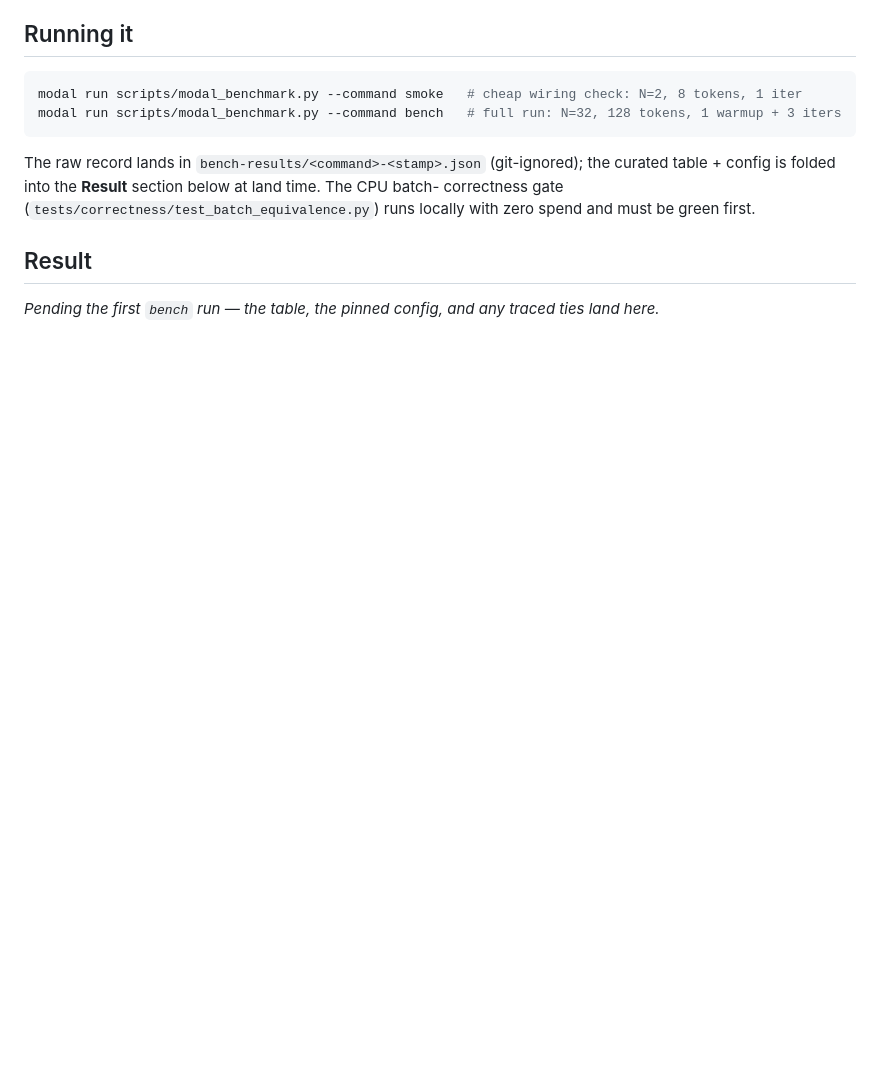
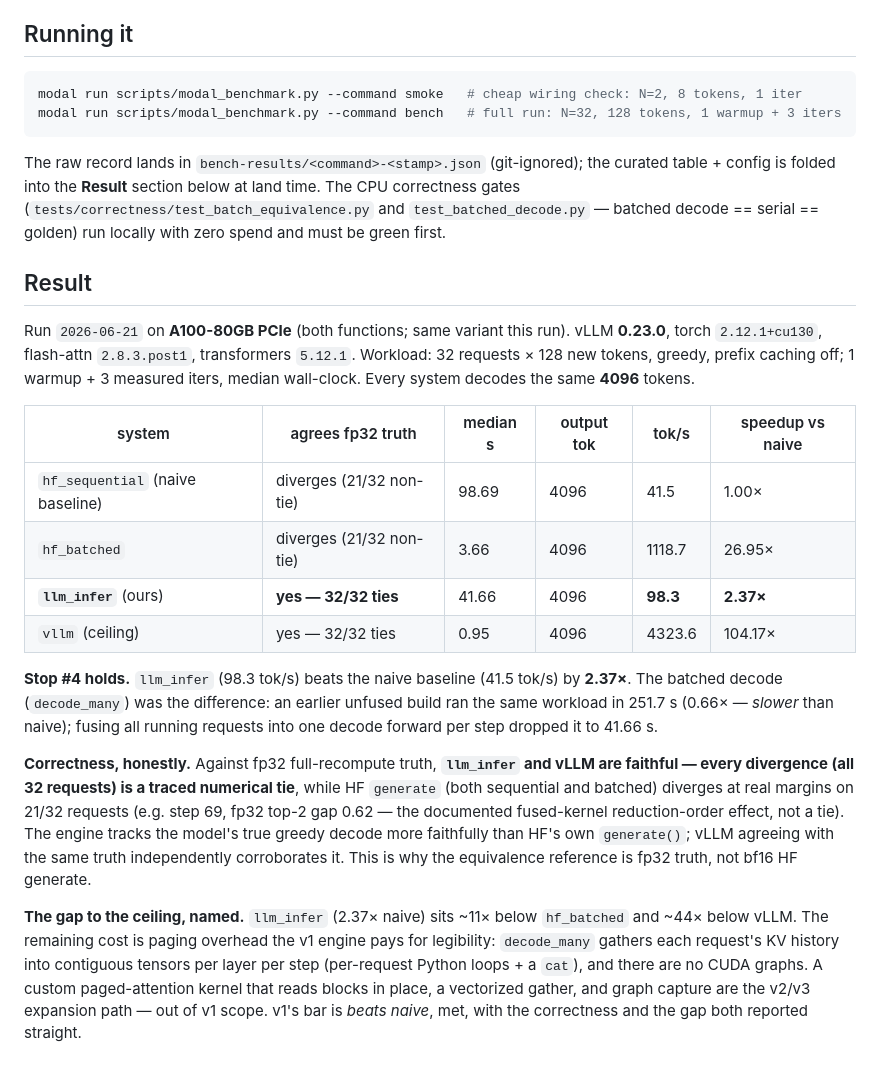
Before and after one commit to adamthuvesen/llm-infer, a Markdown page: docs/benchmark.md, the part around one of its changes. GitHub-like rendering; blank space fills up the shorter version.

````diff
--- a/docs/benchmark.md
+++ b/docs/benchmark.md
@@ -57,10 +66,41 @@ modal run scripts/modal_benchmark.py --command bench   # full run: N=32, 128 tok
 ```
 
 The raw record lands in `bench-results/<command>-<stamp>.json` (git-ignored); the curated
-table + config is folded into the **Result** section below at land time. The CPU batch-
-correctness gate (`tests/correctness/test_batch_equivalence.py`) runs locally with zero
-spend and must be green first.
+table + config is folded into the **Result** section below at land time. The CPU correctness
+gates (`tests/correctness/test_batch_equivalence.py` and `test_batched_decode.py` —
+batched decode == serial == golden) run locally with zero spend and must be green first.
 
 ## Result
 
-_Pending the first `bench` run — the table, the pinned config, and any traced ties land here._
+Run `2026-06-21` on **A100-80GB PCIe** (both functions; same variant this run). vLLM
+**0.23.0**, torch `2.12.1+cu130`, flash-attn `2.8.3.post1`, transformers `5.12.1`. Workload:
+32 requests × 128 new tokens, greedy, prefix caching off; 1 warmup + 3 measured iters,
+median wall-clock. Every system decodes the same **4096** tokens.
+
+| system | agrees fp32 truth | median s | output tok | tok/s | speedup vs naive |
+| --- | --- | --- | --- | --- | --- |
+| `hf_sequential` (naive baseline) | diverges (21/32 non-tie) | 98.69 | 4096 | 41.5 | 1.00× |
+| `hf_batched` | diverges (21/32 non-tie) | 3.66 | 4096 | 1118.7 | 26.95× |
+| **`llm_infer`** (ours) | **yes — 32/32 ties** | 41.66 | 4096 | **98.3** | **2.37×** |
+| `vllm` (ceiling) | yes — 32/32 ties | 0.95 | 4096 | 4323.6 | 104.17× |
+
+**Stop #4 holds.** `llm_infer` (98.3 tok/s) beats the naive baseline (41.5 tok/s) by **2.37×**.
+The batched decode (`decode_many`) was the difference: an earlier unfused build ran the same
+workload in 251.7 s (0.66× — *slower* than naive); fusing all running requests into one decode
+forward per step dropped it to 41.66 s.
+
+**Correctness, honestly.** Against fp32 full-recompute truth, **`llm_infer` and vLLM are
+faithful — every divergence (all 32 requests) is a traced numerical tie**, while HF `generate`
+(both sequential and batched) diverges at real margins on 21/32 requests (e.g. step 69, fp32
+top-2 gap 0.62 — the documented fused-kernel reduction-order effect, not a tie). The engine
+tracks the model's true greedy decode more faithfully than HF's own `generate()`; vLLM
+agreeing with the same truth independently corroborates it. This is why the equivalence
+reference is fp32 truth, not bf16 HF generate.
+
+**The gap to the ceiling, named.** `llm_infer` (2.37× naive) sits ~11× below `hf_batched` and
+~44× below vLLM. The remaining cost is paging overhead the v1 engine pays for legibility:
+`decode_many` gathers each request's KV history into contiguous tensors per layer per step
+(per-request Python loops + a `cat`), and there are no CUDA graphs. A custom paged-attention
+kernel that reads blocks in place, a vectorized gather, and graph capture are the v2/v3
+expansion path — out of v1 scope. v1's bar is *beats naive*, met, with the correctness and
+the gap both reported straight.
````
Also changed, not shown: other parts of docs/benchmark.md (+22 -13 lines).
